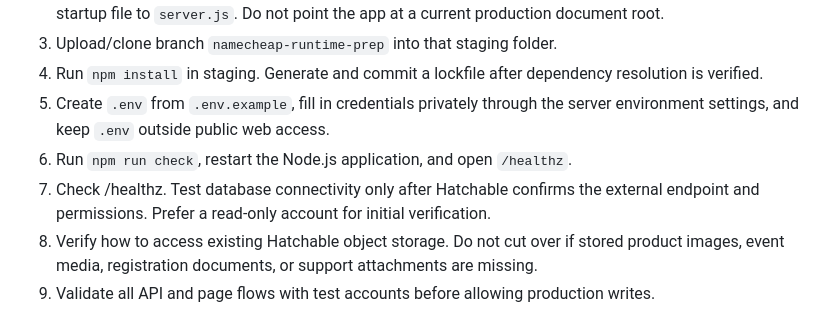
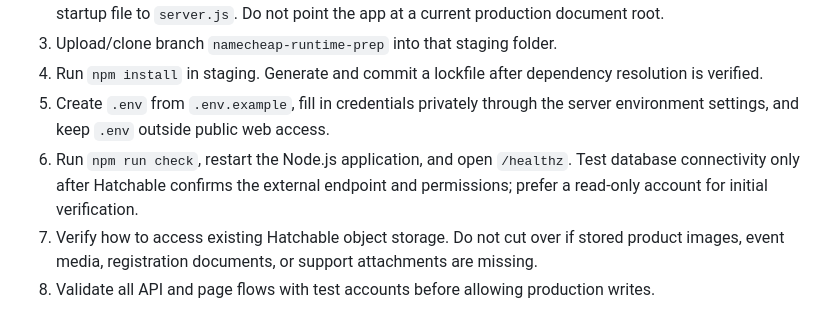
Before and after one commit to moyoussef55/together-network-marketing, a Markdown page: NAMECHEAP-DEPLOYMENT.md, the part around the change. GitHub-like rendering.

Commit message:
Clean up Namecheap staging checklist numbering

```diff
--- a/NAMECHEAP-DEPLOYMENT.md
+++ b/NAMECHEAP-DEPLOYMENT.md
@@ -21,8 +21,7 @@ The source imports db, storage, config, and email from the Hatchable SDK. This b
 3. Upload/clone branch `namecheap-runtime-prep` into that staging folder.
 4. Run `npm install` in staging. Generate and commit a lockfile after dependency resolution is verified.
 5. Create `.env` from `.env.example`, fill in credentials privately through the server environment settings, and keep `.env` outside public web access.
-6. Run `npm run check`, restart the Node.js application, and open `/healthz`.
-6. Check /healthz. Test database connectivity only after Hatchable confirms the external endpoint and permissions. Prefer a read-only account for initial verification.
+6. Run `npm run check`, restart the Node.js application, and open `/healthz`. Test database connectivity only after Hatchable confirms the external endpoint and permissions; prefer a read-only account for initial verification.
 7. Verify how to access existing Hatchable object storage. Do not cut over if stored product images, event media, registration documents, or support attachments are missing.
 8. Validate all API and page flows with test accounts before allowing production writes.
 
```
